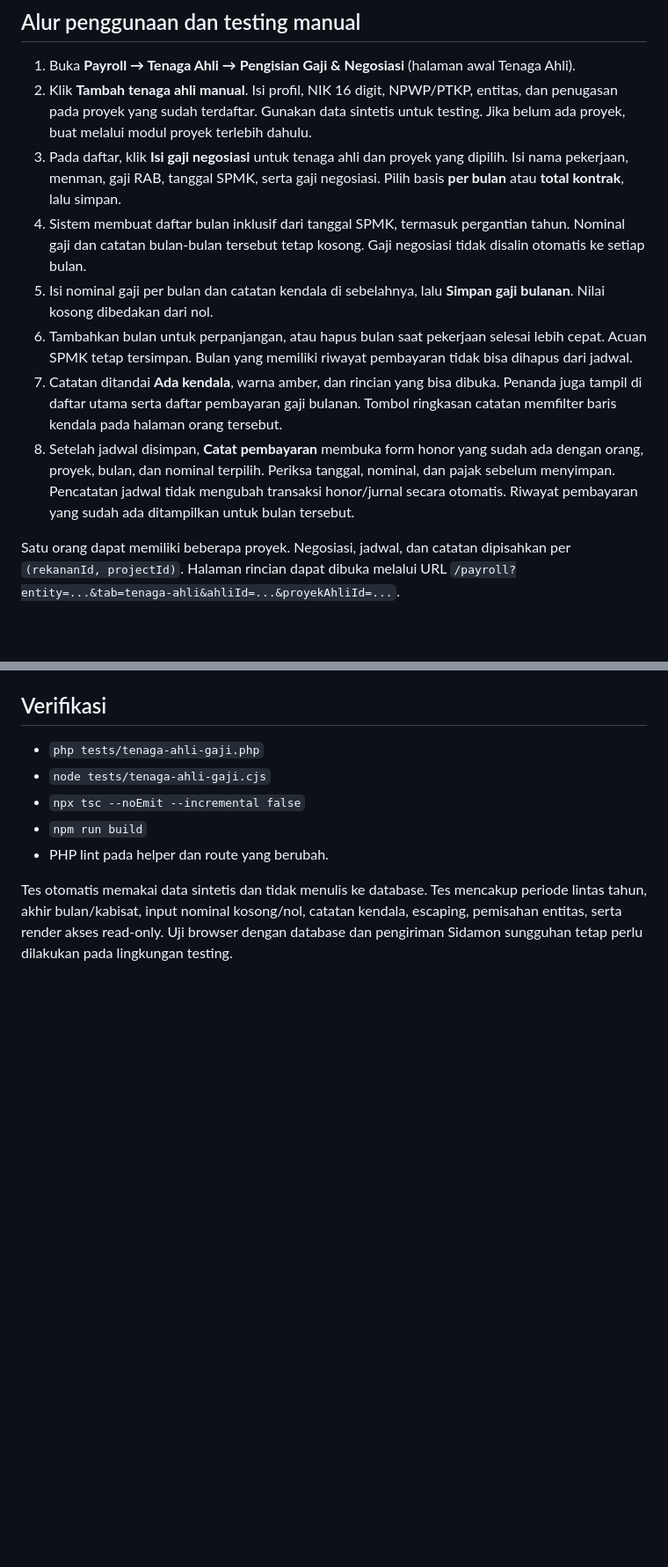
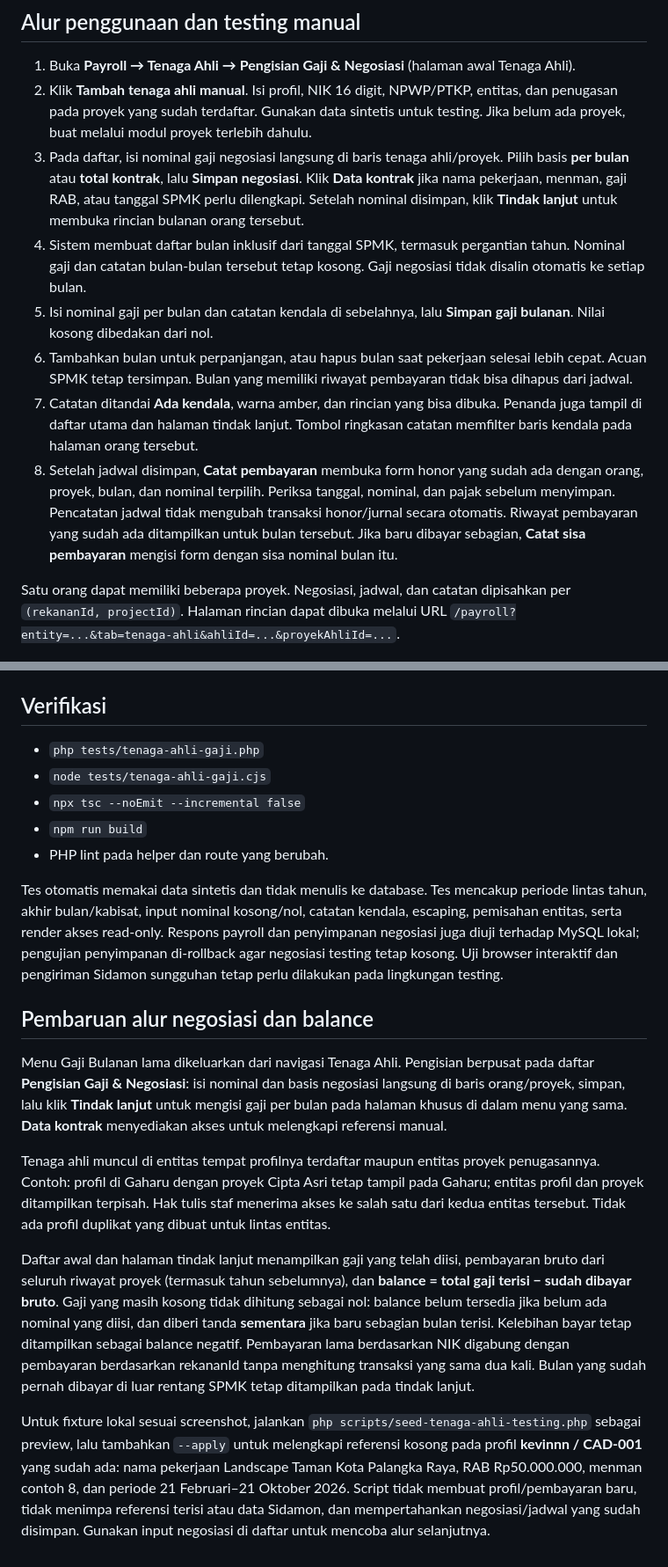
Before and after one commit to nidioganteng/finance-sistem, a Markdown page: docs/tenaga-ahli-gaji.md, 2 parts joined by grey strips. Shown at 88% size. Rendered like a GitHub page; blank space fills up the shorter version.

Commit message:
docs(payroll): describe inline negotiation balances and local testing fixture

```diff
--- a/docs/tenaga-ahli-gaji.md
+++ b/docs/tenaga-ahli-gaji.md
@@ -4,12 +4,12 @@
 
 1. Buka **Payroll → Tenaga Ahli → Pengisian Gaji & Negosiasi** (halaman awal Tenaga Ahli).
 2. Klik **Tambah tenaga ahli manual**. Isi profil, NIK 16 digit, NPWP/PTKP, entitas, dan penugasan pada proyek yang sudah terdaftar. Gunakan data sintetis untuk testing. Jika belum ada proyek, buat melalui modul proyek terlebih dahulu.
-3. Pada daftar, klik **Isi gaji negosiasi** untuk tenaga ahli dan proyek yang dipilih. Isi nama pekerjaan, menman, gaji RAB, tanggal SPMK, serta gaji negosiasi. Pilih basis **per bulan** atau **total kontrak**, lalu simpan.
+3. Pada daftar, isi nominal gaji negosiasi langsung di baris tenaga ahli/proyek. Pilih basis **per bulan** atau **total kontrak**, lalu **Simpan negosiasi**. Klik **Data kontrak** jika nama pekerjaan, menman, gaji RAB, atau tanggal SPMK perlu dilengkapi. Setelah nominal disimpan, klik **Tindak lanjut** untuk membuka rincian bulanan orang tersebut.
 4. Sistem membuat daftar bulan inklusif dari tanggal SPMK, termasuk pergantian tahun. Nominal gaji dan catatan bulan-bulan tersebut tetap kosong. Gaji negosiasi tidak disalin otomatis ke setiap bulan.
 5. Isi nominal gaji per bulan dan catatan kendala di sebelahnya, lalu **Simpan gaji bulanan**. Nilai kosong dibedakan dari nol.
 6. Tambahkan bulan untuk perpanjangan, atau hapus bulan saat pekerjaan selesai lebih cepat. Acuan SPMK tetap tersimpan. Bulan yang memiliki riwayat pembayaran tidak bisa dihapus dari jadwal.
-7. Catatan ditandai **Ada kendala**, warna amber, dan rincian yang bisa dibuka. Penanda juga tampil di daftar utama serta daftar pembayaran gaji bulanan. Tombol ringkasan catatan memfilter baris kendala pada halaman orang tersebut.
-8. Setelah jadwal disimpan, **Catat pembayaran** membuka form honor yang sudah ada dengan orang, proyek, bulan, dan nominal terpilih. Periksa tanggal, nominal, dan pajak sebelum menyimpan. Pencatatan jadwal tidak mengubah transaksi honor/jurnal secara otomatis. Riwayat pembayaran yang sudah ada ditampilkan untuk bulan tersebut.
+7. Catatan ditandai **Ada kendala**, warna amber, dan rincian yang bisa dibuka. Penanda juga tampil di daftar utama dan halaman tindak lanjut. Tombol ringkasan catatan memfilter baris kendala pada halaman orang tersebut.
+8. Setelah jadwal disimpan, **Catat pembayaran** membuka form honor yang sudah ada dengan orang, proyek, bulan, dan nominal terpilih. Periksa tanggal, nominal, dan pajak sebelum menyimpan. Pencatatan jadwal tidak mengubah transaksi honor/jurnal secara otomatis. Riwayat pembayaran yang sudah ada ditampilkan untuk bulan tersebut. Jika baru dibayar sebagian, **Catat sisa pembayaran** mengisi form dengan sisa nominal bulan itu.
 
 Satu orang dapat memiliki beberapa proyek. Negosiasi, jadwal, dan catatan dipisahkan per `(rekananId, projectId)`. Halaman rincian dapat dibuka melalui URL `/payroll?entity=...&tab=tenaga-ahli&ahliId=...&proyekAhliId=...`.
 
@@ -45,4 +45,14 @@ Selain field profil/penugasan yang sudah ada, setiap item dapat membawa:
 - `npm run build`
 - PHP lint pada helper dan route yang berubah.
 
-Tes otomatis memakai data sintetis dan tidak menulis ke database. Tes mencakup periode lintas tahun, akhir bulan/kabisat, input nominal kosong/nol, catatan kendala, escaping, pemisahan entitas, serta render akses read-only. Uji browser dengan database dan pengiriman Sidamon sungguhan tetap perlu dilakukan pada lingkungan testing.
+Tes otomatis memakai data sintetis dan tidak menulis ke database. Tes mencakup periode lintas tahun, akhir bulan/kabisat, input nominal kosong/nol, catatan kendala, escaping, pemisahan entitas, serta render akses read-only. Respons payroll dan penyimpanan negosiasi juga diuji terhadap MySQL lokal; pengujian penyimpanan di-rollback agar negosiasi testing tetap kosong. Uji browser interaktif dan pengiriman Sidamon sungguhan tetap perlu dilakukan pada lingkungan testing.
+
+## Pembaruan alur negosiasi dan balance
+
+Menu Gaji Bulanan lama dikeluarkan dari navigasi Tenaga Ahli. Pengisian berpusat pada daftar **Pengisian Gaji & Negosiasi**: isi nominal dan basis negosiasi langsung di baris orang/proyek, simpan, lalu klik **Tindak lanjut** untuk mengisi gaji per bulan pada halaman khusus di dalam menu yang sama. **Data kontrak** menyediakan akses untuk melengkapi referensi manual.
+
+Tenaga ahli muncul di entitas tempat profilnya terdaftar maupun entitas proyek penugasannya. Contoh: profil di Gaharu dengan proyek Cipta Asri tetap tampil pada Gaharu; entitas profil dan proyek ditampilkan terpisah. Hak tulis staf menerima akses ke salah satu dari kedua entitas tersebut. Tidak ada profil duplikat yang dibuat untuk lintas entitas.
+
+Daftar awal dan halaman tindak lanjut menampilkan gaji yang telah diisi, pembayaran bruto dari seluruh riwayat proyek (termasuk tahun sebelumnya), dan **balance = total gaji terisi − sudah dibayar bruto**. Gaji yang masih kosong tidak dihitung sebagai nol: balance belum tersedia jika belum ada nominal yang diisi, dan diberi tanda **sementara** jika baru sebagian bulan terisi. Kelebihan bayar tetap ditampilkan sebagai balance negatif. Pembayaran lama berdasarkan NIK digabung dengan pembayaran berdasarkan rekananId tanpa menghitung transaksi yang sama dua kali. Bulan yang sudah pernah dibayar di luar rentang SPMK tetap ditampilkan pada tindak lanjut.
+
+Untuk fixture lokal sesuai screenshot, jalankan `php scripts/seed-tenaga-ahli-testing.php` sebagai preview, lalu tambahkan `--apply` untuk melengkapi referensi kosong pada profil **kevinnn / CAD-001** yang sudah ada: nama pekerjaan Landscape Taman Kota Palangka Raya, RAB Rp50.000.000, menman contoh 8, dan periode 21 Februari–21 Oktober 2026. Script tidak membuat profil/pembayaran baru, tidak menimpa referensi terisi atau data Sidamon, dan mempertahankan negosiasi/jadwal yang sudah disimpan. Gunakan input negosiasi di daftar untuk mencoba alur selanjutnya.
```
Also changed, not shown: other parts of docs/tenaga-ahli-gaji.md (+1 -1 lines).
